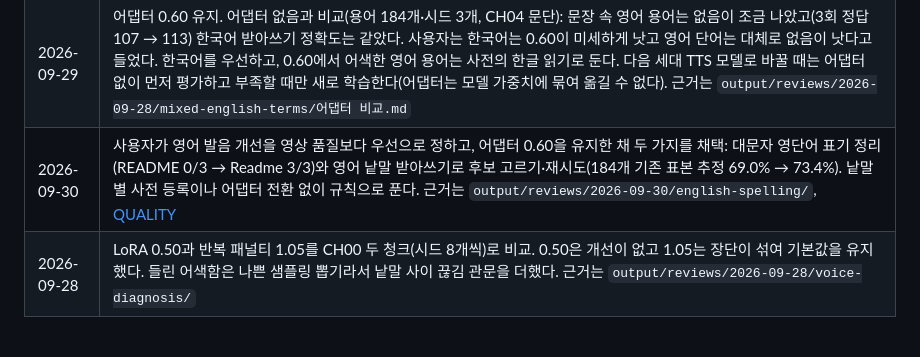
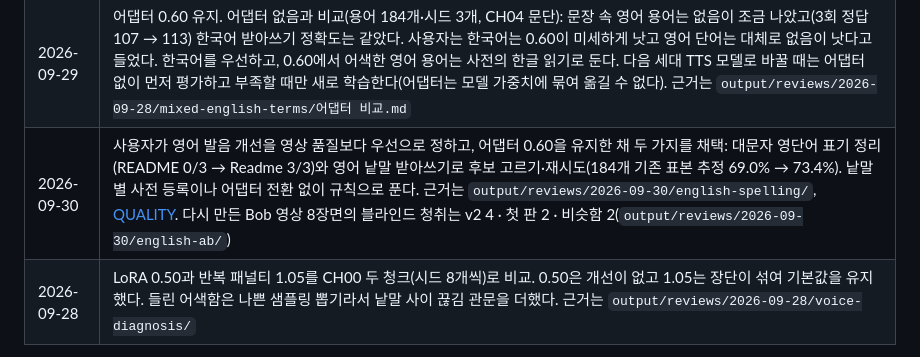
Before and after one commit to SeoJHeasdw/local-tts-engine, a Markdown page: docs/DECISIONS.md, the part around the change. GitHub-like rendering.

```diff
--- a/docs/DECISIONS.md
+++ b/docs/DECISIONS.md
@@ -17,7 +17,7 @@
 | 2026-09-28 | 단어 안 폐쇄 보정 채택. 사용자가 CH00 3:46 `바깥과`는 보정이 확실히 낫고 0:17 `받고`·4:01 `자연스럽게`는 차이가 없다고 들었다. 기준은 사용자 녹음의 폐쇄 분포이며 낱말을 지정하지 않는다([QUALITY](QUALITY.md#단어-안-폐쇄-보정)) |
 | 2026-09-28 | 텍스트 목소리·앱 데모의 청크 사이 쉼을 문장 쉼에 맞추고(영어 0.5초·한국어 0.42초) 문단 사이 0.8초로 정했다. 사용자가 두 판을 들어도 영어 차이를 가리기 어렵다며 판단을 위임했다. 문단 사이를 문장 사이보다 길게 두는 일반 내레이션 관행과 모델의 청크 안 쉼 측정을 따랐다. 강의 제작 간격은 그대로다. 근거는 `output/reviews/2026-09-28/english-long-narration/` |
 | 2026-09-29 | 어댑터 0.60 유지. 어댑터 없음과 비교(용어 184개·시드 3개, CH04 문단): 문장 속 영어 용어는 없음이 조금 나았고(3회 정답 107 → 113) 한국어 받아쓰기 정확도는 같았다. 사용자는 한국어는 0.60이 미세하게 낫고 영어 단어는 대체로 없음이 낫다고 들었다. 한국어를 우선하고, 0.60에서 어색한 영어 용어는 사전의 한글 읽기로 둔다. 다음 세대 TTS 모델로 바꿀 때는 어댑터 없이 먼저 평가하고 부족할 때만 새로 학습한다(어댑터는 모델 가중치에 묶여 옮길 수 없다). 근거는 `output/reviews/2026-09-28/mixed-english-terms/어댑터 비교.md` |
-| 2026-09-30 | 사용자가 영어 발음 개선을 영상 품질보다 우선으로 정하고, 어댑터 0.60을 유지한 채 두 가지를 채택: 대문자 영단어 표기 정리(README 0/3 → Readme 3/3)와 영어 낱말 받아쓰기로 후보 고르기·재시도(184개 기존 표본 추정 69.0% → 73.4%). 낱말별 사전 등록이나 어댑터 전환 없이 규칙으로 푼다. 근거는 `output/reviews/2026-09-30/english-spelling/`, [QUALITY](QUALITY.md#생성과-독립-판독) |
+| 2026-09-30 | 사용자가 영어 발음 개선을 영상 품질보다 우선으로 정하고, 어댑터 0.60을 유지한 채 두 가지를 채택: 대문자 영단어 표기 정리(README 0/3 → Readme 3/3)와 영어 낱말 받아쓰기로 후보 고르기·재시도(184개 기존 표본 추정 69.0% → 73.4%). 낱말별 사전 등록이나 어댑터 전환 없이 규칙으로 푼다. 근거는 `output/reviews/2026-09-30/english-spelling/`, [QUALITY](QUALITY.md#생성과-독립-판독). 다시 만든 Bob 영상 8장면의 블라인드 청취는 v2 4 · 첫 판 2 · 비슷함 2(`output/reviews/2026-09-30/english-ab/`) |
 | 2026-09-28 | LoRA 0.50과 반복 패널티 1.05를 CH00 두 청크(시드 8개씩)로 비교. 0.50은 개선이 없고 1.05는 장단이 섞여 기본값을 유지했다. 들린 어색함은 나쁜 샘플링 뽑기라서 낱말 사이 끊김 관문을 더했다. 근거는 `output/reviews/2026-09-28/voice-diagnosis/` |
 
 LoRA 학습은 승인한 92클립·12.252분 중 train 82개로 수행했다. rank 16, learning
```
Also changed, not shown: docs/HANDOFF.md (+10 -11 lines).
